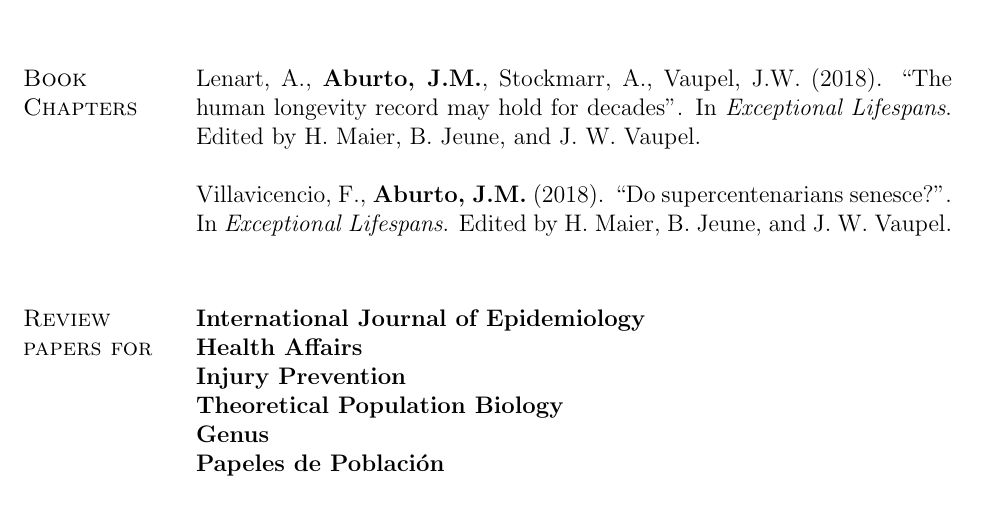
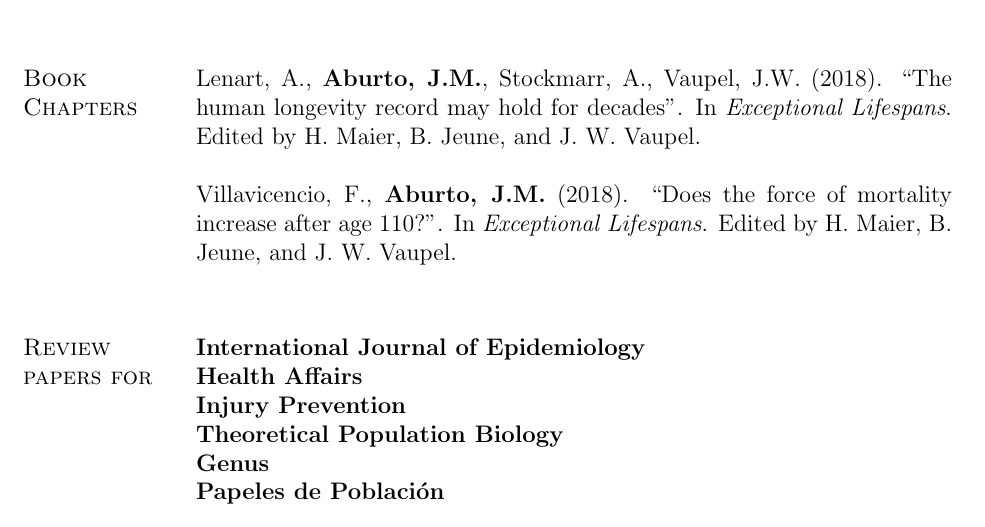
Before and after one commit to jmaburto/CV, a LaTeX CV (CV_English_JMAF.tex): part of page 2 of 5, cut so that both start at the same text. Compiled offline with pdfLaTeX.

Commit message:
update 080118
update 080118

```diff
--- a/CV_English_JMAF.tex
+++ b/CV_English_JMAF.tex
@@ -334,7 +334,7 @@ Canudas-Romo, V.,  \textbf{Aburto, J.M.}, Garc\'ia-Guerrero, V., Beltr\'an-S\'an
 \section{Book Chapters}
 Lenart, A., \textbf{Aburto, J.M.}, Stockmarr, A., Vaupel, J.W. (2018). ``The human longevity record may hold for decades''. In \emph{Exceptional Lifespans}. Edited by H. Maier, B. Jeune, and J. W. Vaupel. \\
 
-Villavicencio, F., \textbf{Aburto, J.M.} (2018). ``Do supercentenarians senesce?''. In \emph{Exceptional Lifespans}. Edited by H. Maier, B. Jeune, and J. W. Vaupel. \\
+Villavicencio, F., \textbf{Aburto, J.M.} (2018). ``Does the force of mortality increase after age 110?''. In \emph{Exceptional Lifespans}. Edited by H. Maier, B. Jeune, and J. W. Vaupel. \\
 
 
  \section{Review papers for}
```
Also changed, not shown: CV_English_JMAF.pdf, 2 other files.
